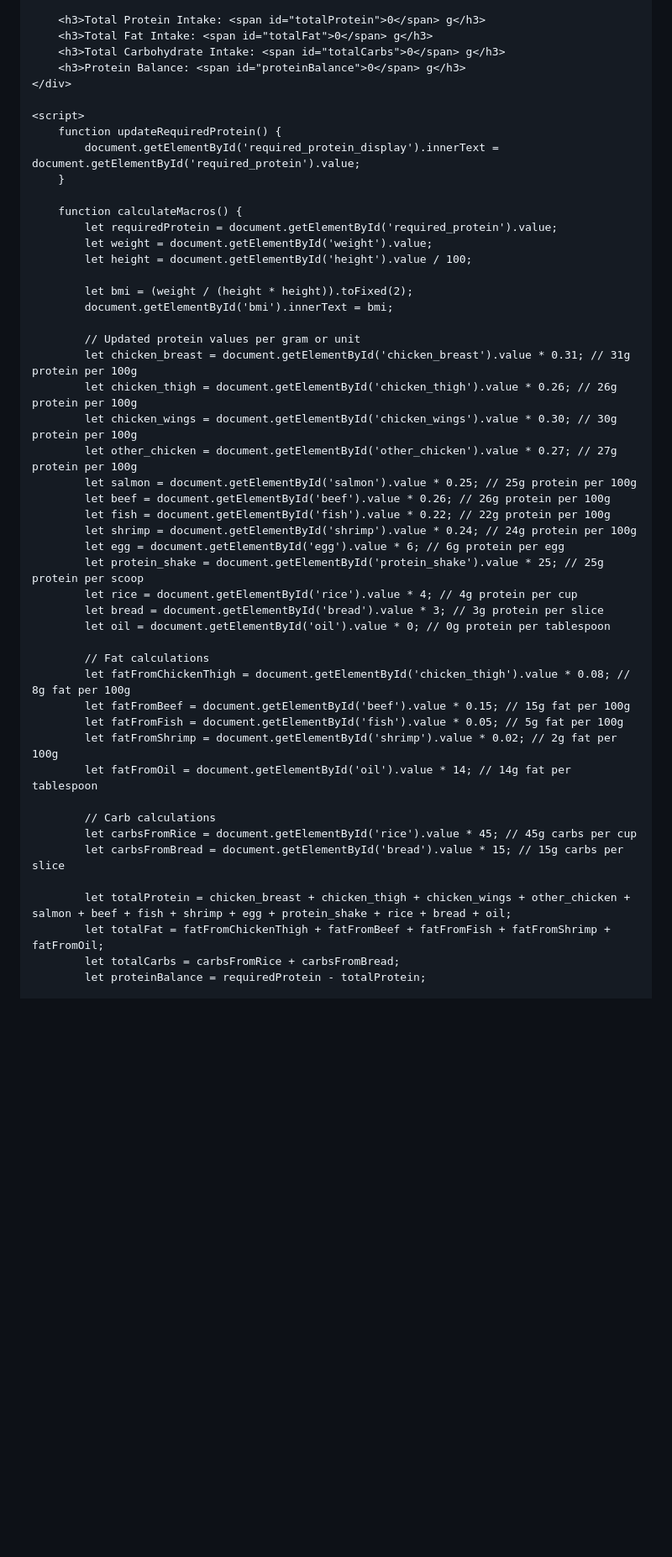
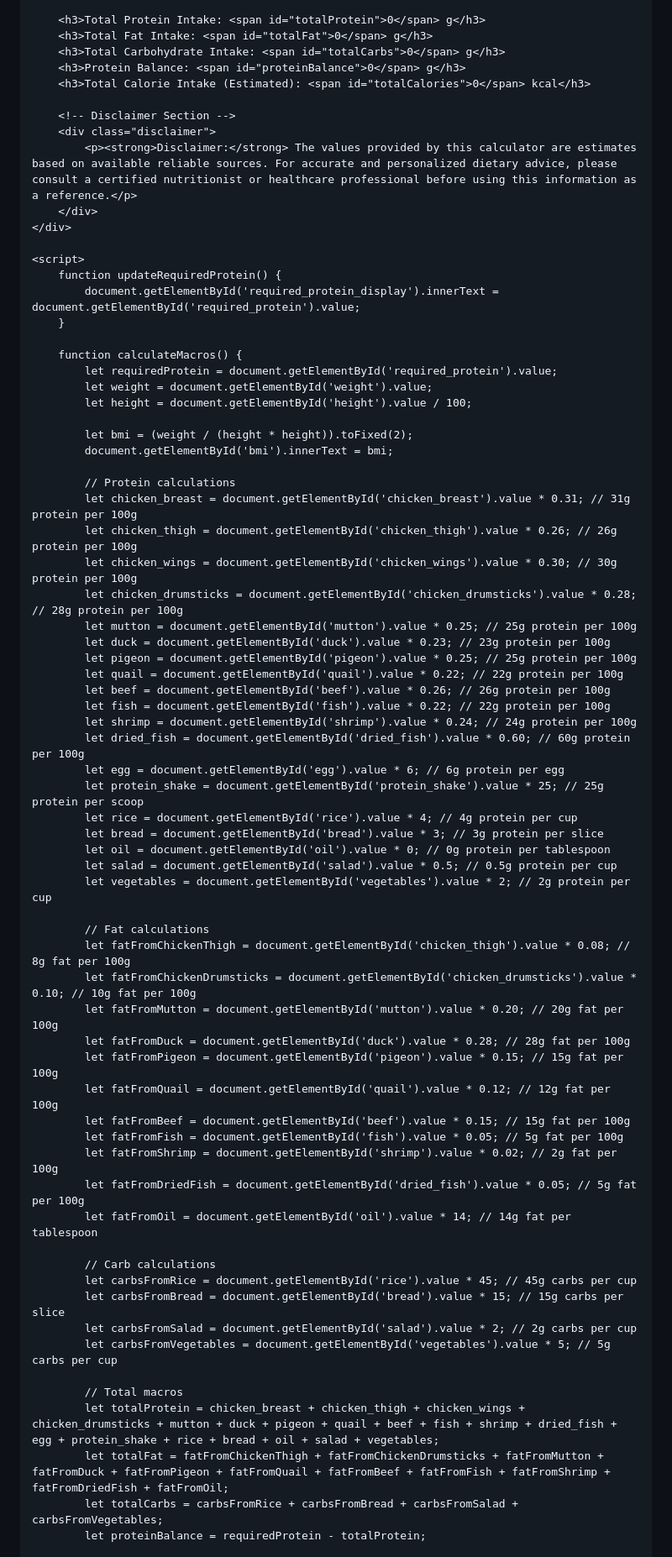
Before and after one commit to nowshad-macro-calculator/Macro-Calculator-of-Nowshad, a Markdown page: README.md, the part around one of its changes. Shown at 84% size. Rendered like a GitHub page; blank space fills up the shorter version.

```diff
--- a/README.md
+++ b/README.md
@@ -78,6 +100,12 @@
         <h3>Total Fat Intake: <span id="totalFat">0</span> g</h3>
         <h3>Total Carbohydrate Intake: <span id="totalCarbs">0</span> g</h3>
         <h3>Protein Balance: <span id="proteinBalance">0</span> g</h3>
+        <h3>Total Calorie Intake (Estimated): <span id="totalCalories">0</span> kcal</h3>
+
+        <!-- Disclaimer Section -->
+        <div class="disclaimer">
+            <p><strong>Disclaimer:</strong> The values provided by this calculator are estimates based on available reliable sources. For accurate and personalized dietary advice, please consult a certified nutritionist or healthcare professional before using this information as a reference.</p>
+        </div>
     </div>
 
     <script>
@@ -93,34 +121,49 @@
             let bmi = (weight / (height * height)).toFixed(2);
             document.getElementById('bmi').innerText = bmi;
 
-            // Updated protein values per gram or unit
+            // Protein calculations
             let chicken_breast = document.getElementById('chicken_breast').value * 0.31; // 31g protein per 100g
             let chicken_thigh = document.getElementById('chicken_thigh').value * 0.26; // 26g protein per 100g
             let chicken_wings = document.getElementById('chicken_wings').value * 0.30; // 30g protein per 100g
-            let other_chicken = document.getElementById('other_chicken').value * 0.27; // 27g protein per 100g
-            let salmon = document.getElementById('salmon').value * 0.25; // 25g protein per 100g
+            let chicken_drumsticks = document.getElementById('chicken_drumsticks').value * 0.28; // 28g protein per 100g
+            let mutton = document.getElementById('mutton').value * 0.25; // 25g protein per 100g
+            let duck = document.getElementById('duck').value * 0.23; // 23g protein per 100g
+            let pigeon = document.getElementById('pigeon').value * 0.25; // 25g protein per 100g
+            let quail = document.getElementById('quail').value * 0.22; // 22g protein per 100g
             let beef = document.getElementById('beef').value * 0.26; // 26g protein per 100g
             let fish = document.getElementById('fish').value * 0.22; // 22g protein per 100g
             let shrimp = document.getElementById('shrimp').value * 0.24; // 24g protein per 100g
+            let dried_fish = document.getElementById('dried_fish').value * 0.60; // 60g protein per 100g
             let egg = document.getElementById('egg').value * 6; // 6g protein per egg
             let protein_shake = document.getElementById('protein_shake').value * 25; // 25g protein per scoop
             let rice = document.getElementById('rice').value * 4; // 4g protein per cup
             let bread = document.getElementById('bread').value * 3; // 3g protein per slice
             let oil = document.getElementById('oil').value * 0; // 0g protein per tablespoon
+            let salad = document.getElementById('salad').value * 0.5; // 0.5g protein per cup
+            let vegetables = document.getElementById('vegetables').value * 2; // 2g protein per cup
 
             // Fat calculations
             let fatFromChickenThigh = document.getElementById('chicken_thigh').value * 0.08; // 8g fat per 100g
+            let fatFromChickenDrumsticks = document.getElementById('chicken_drumsticks').value * 0.10; // 10g fat per 100g
+            let fatFromMutton = document.getElementById('mutton').value * 0.20; // 20g fat per 100g
+            let fatFromDuck = document.getElementById('duck').value * 0.28; // 28g fat per 100g
+            let fatFromPigeon = document.getElementById('pigeon').value * 0.15; // 15g fat per 100g
+            let fatFromQuail = document.getElementById('quail').value * 0.12; // 12g fat per 100g
             let fatFromBeef = document.getElementById('beef').value * 0.15; // 15g fat per 100g
             let fatFromFish = document.getElementById('fish').value * 0.05; // 5g fat per 100g
             let fatFromShrimp = document.getElementById('shrimp').value * 0.02; // 2g fat per 100g
+            let fatFromDriedFish = document.getElementById('dried_fish').value * 0.05; // 5g fat per 100g
             let fatFromOil = document.getElementById('oil').value * 14; // 14g fat per tablespoon
 
             // Carb calculations
             let carbsFromRice = document.getElementById('rice').value * 45; // 45g carbs per cup
             let carbsFromBread = document.getElementById('bread').value * 15; // 15g carbs per slice
+            let carbsFromSalad = document.getElementById('salad').value * 2; // 2g carbs per cup
+            let carbsFromVegetables = document.getElementById('vegetables').value * 5; // 5g carbs per cup
 
-            let totalProtein = chicken_breast + chicken_thigh + chicken_wings + other_chicken + salmon + beef + fish + shrimp + egg + protein_shake + rice + bread + oil;
-            let totalFat = fatFromChickenThigh + fatFromBeef + fatFromFish + fatFromShrimp + fatFromOil;
-            let totalCarbs = carbsFromRice + carbsFromBread;
+            // Total macros
+            let totalProtein = chicken_breast + chicken_thigh + chicken_wings + chicken_drumsticks + mutton + duck + pigeon + quail + beef + fish + shrimp + dried_fish + egg + protein_shake + rice + bread + oil + salad + vegetables;
+            let totalFat = fatFromChickenThigh + fatFromChickenDrumsticks + fatFromMutton + fatFromDuck + fatFromPigeon + fatFromQuail + fatFromBeef + fatFromFish + fatFromShrimp + fatFromDriedFish + fatFromOil;
+            let totalCarbs = carbsFromRice + carbsFromBread + carbsFromSalad + carbsFromVegetables;
             let proteinBalance = requiredProtein - totalProtein;
 
```
Also changed, not shown: other parts of README.md (+35 -8 lines).
